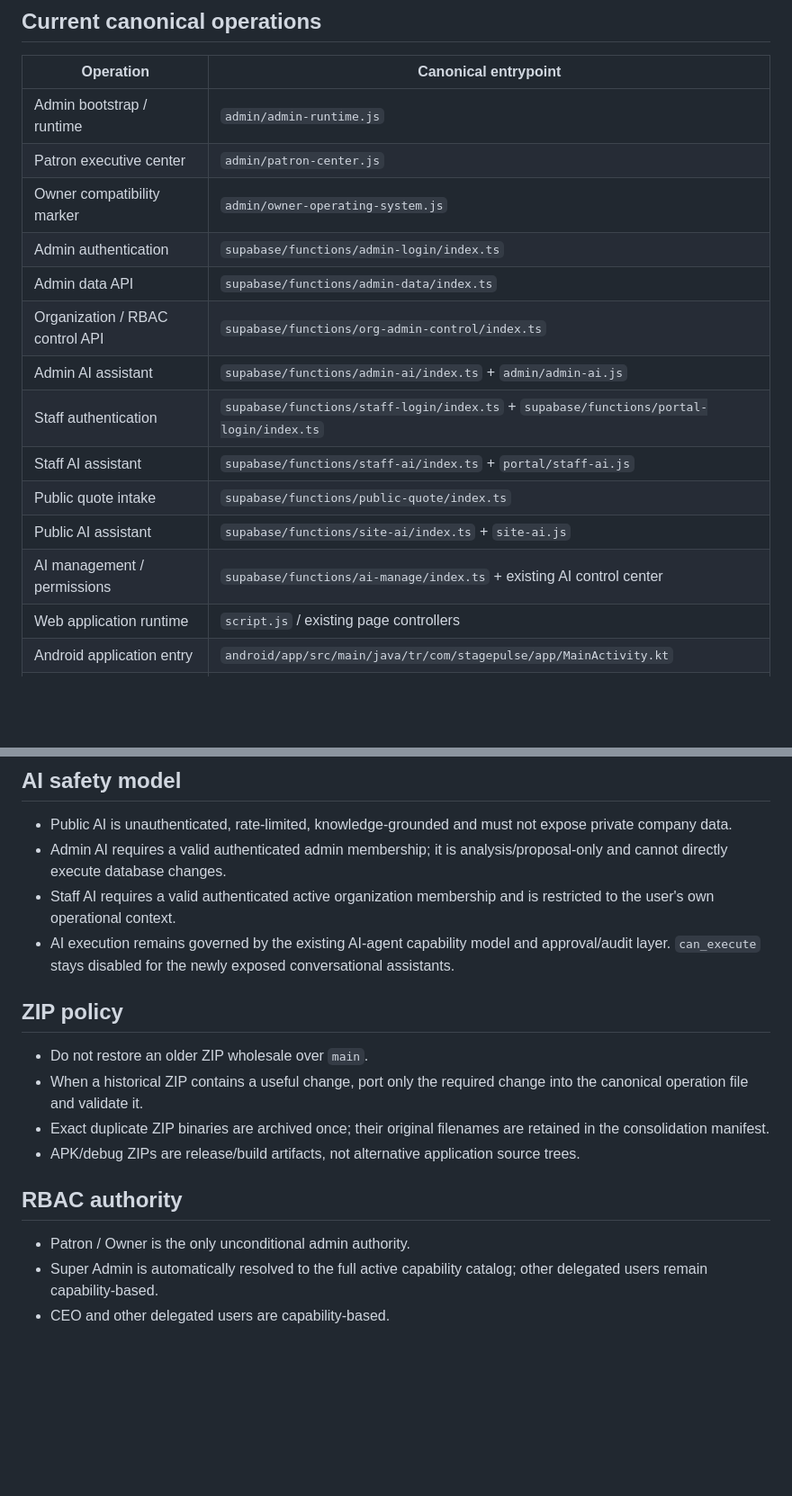
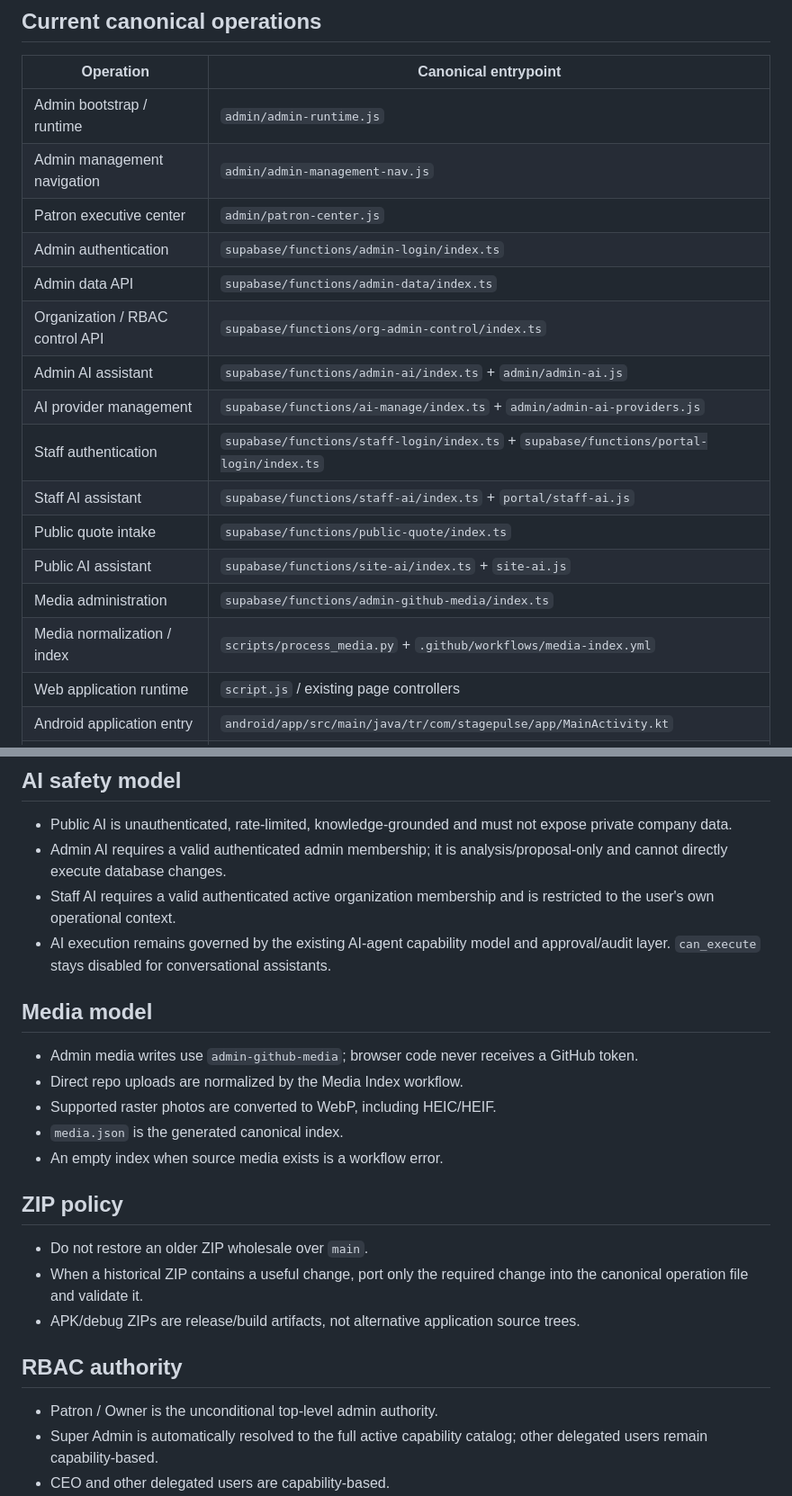
Before and after one commit to ibrahimFOH/Stagepulse.hatay, a Markdown page: docs/CANONICAL_OPERATION_MAP.md, 2 parts joined by grey strips. Shown at 90% size. GitHub-like rendering; blank space fills up the shorter version.

Commit message:
docs: refresh canonical operation map after full repo audit

```diff
--- a/docs/CANONICAL_OPERATION_MAP.md
+++ b/docs/CANONICAL_OPERATION_MAP.md
@@ -11,17 +11,19 @@ For each operation, keep one authoritative runtime entrypoint. Supporting styles
 | Operation | Canonical entrypoint |
 |---|---|
 | Admin bootstrap / runtime | `admin/admin-runtime.js` |
+| Admin management navigation | `admin/admin-management-nav.js` |
 | Patron executive center | `admin/patron-center.js` |
-| Owner compatibility marker | `admin/owner-operating-system.js` |
 | Admin authentication | `supabase/functions/admin-login/index.ts` |
 | Admin data API | `supabase/functions/admin-data/index.ts` |
 | Organization / RBAC control API | `supabase/functions/org-admin-control/index.ts` |
 | Admin AI assistant | `supabase/functions/admin-ai/index.ts` + `admin/admin-ai.js` |
+| AI provider management | `supabase/functions/ai-manage/index.ts` + `admin/admin-ai-providers.js` |
 | Staff authentication | `supabase/functions/staff-login/index.ts` + `supabase/functions/portal-login/index.ts` |
 | Staff AI assistant | `supabase/functions/staff-ai/index.ts` + `portal/staff-ai.js` |
 | Public quote intake | `supabase/functions/public-quote/index.ts` |
 | Public AI assistant | `supabase/functions/site-ai/index.ts` + `site-ai.js` |
-| AI management / permissions | `supabase/functions/ai-manage/index.ts` + existing AI control center |
+| Media administration | `supabase/functions/admin-github-media/index.ts` |
+| Media normalization / index | `scripts/process_media.py` + `.github/workflows/media-index.yml` |
 | Web application runtime | `script.js` / existing page controllers |
 | Android application entry | `android/app/src/main/java/tr/com/stagepulse/app/MainActivity.kt` |
 | Android update engine | `android/app/src/main/java/tr/com/stagepulse/app/AppUpdater.kt` |
@@ -36,18 +38,25 @@ For each operation, keep one authoritative runtime entrypoint. Supporting styles
 - Public AI is unauthenticated, rate-limited, knowledge-grounded and must not expose private company data.
 - Admin AI requires a valid authenticated admin membership; it is analysis/proposal-only and cannot directly execute database changes.
 - Staff AI requires a valid authenticated active organization membership and is restricted to the user's own operational context.
-- AI execution remains governed by the existing AI-agent capability model and approval/audit layer. `can_execute` stays disabled for the newly exposed conversational assistants.
+- AI execution remains governed by the existing AI-agent capability model and approval/audit layer. `can_execute` stays disabled for conversational assistants.
+
+## Media model
+
+- Admin media writes use `admin-github-media`; browser code never receives a GitHub token.
+- Direct repo uploads are normalized by the Media Index workflow.
+- Supported raster photos are converted to WebP, including HEIC/HEIF.
+- `media.json` is the generated canonical index.
+- An empty index when source media exists is a workflow error.
 
 ## ZIP policy
 
 - Do not restore an older ZIP wholesale over `main`.
 - When a historical ZIP contains a useful change, port only the required change into the canonical operation file and validate it.
-- Exact duplicate ZIP binaries are archived once; their original filenames are retained in the consolidation manifest.
 - APK/debug ZIPs are release/build artifacts, not alternative application source trees.
 
 ## RBAC authority
 
-- Patron / Owner is the only unconditional admin authority.
+- Patron / Owner is the unconditional top-level admin authority.
 - Super Admin is automatically resolved to the full active capability catalog; other delegated users remain capability-based.
 - CEO and other delegated users are capability-based.
 - `public.is_admin()` is an authenticated-only compatibility wrapper around `private.is_admin()`.
```
